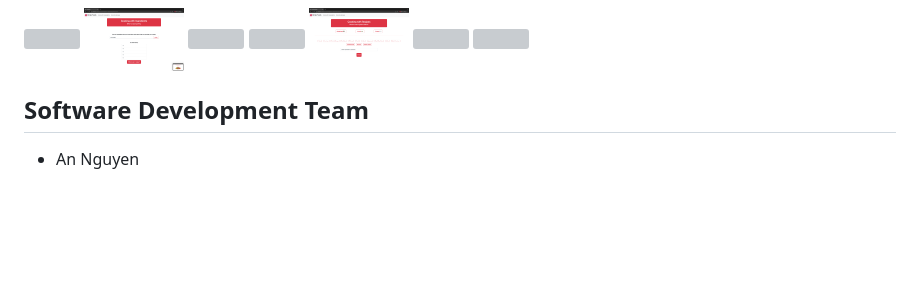
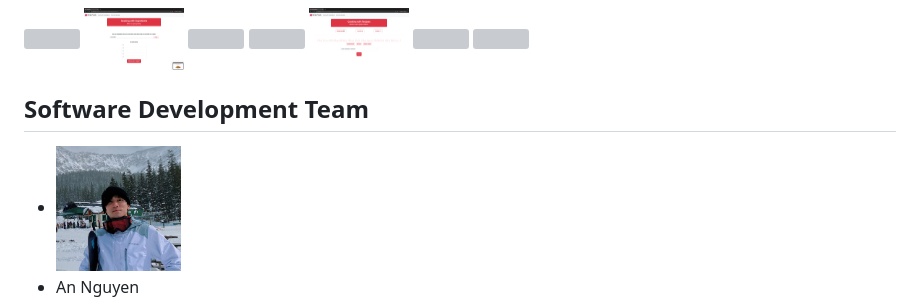
Before and after one commit to jorgerodriguez860/food-app, a Markdown page: README.md, the part around the change. GitHub-like rendering; pictures changed too: assets/an.jpg (added); blank space fills up the shorter version; grey boxes are pictures that could not be loaded.

Commit message:
added photo for README

```diff
--- a/README.md
+++ b/README.md
@@ -29,6 +29,7 @@ The Cook with Recipes page prompts the user to select one category from each sec
 <img src="./assets/ss7.png" height="70" width="100">
 
 ## Software Development Team
+- <img src="./assets/an.jpg" height="125" width="125">
 - An Nguyen
 - <img src="./assets/8F162FA8-F2FC-434E-9CA7-32D6780BEDDF_1_201_a.jpeg" height="125" width="125">
 - Carlos Hernandez
```
